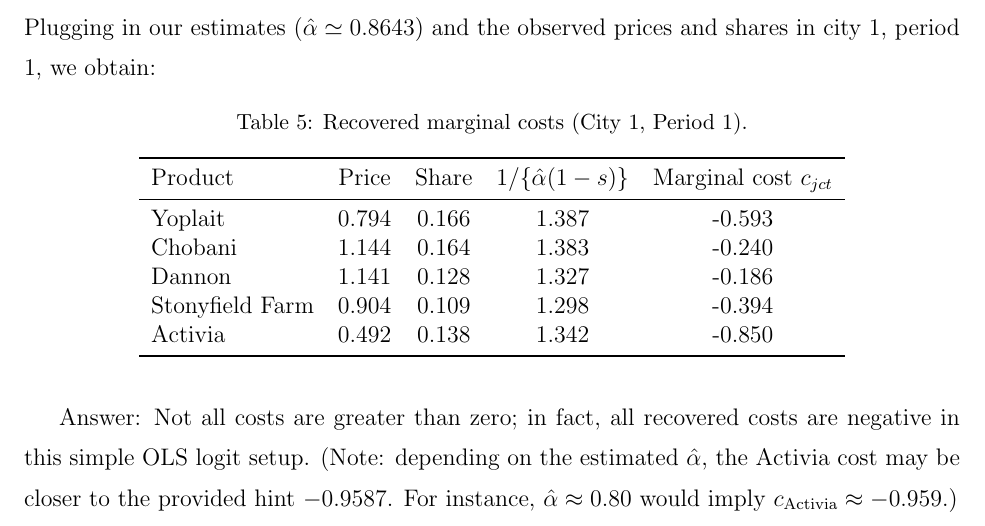
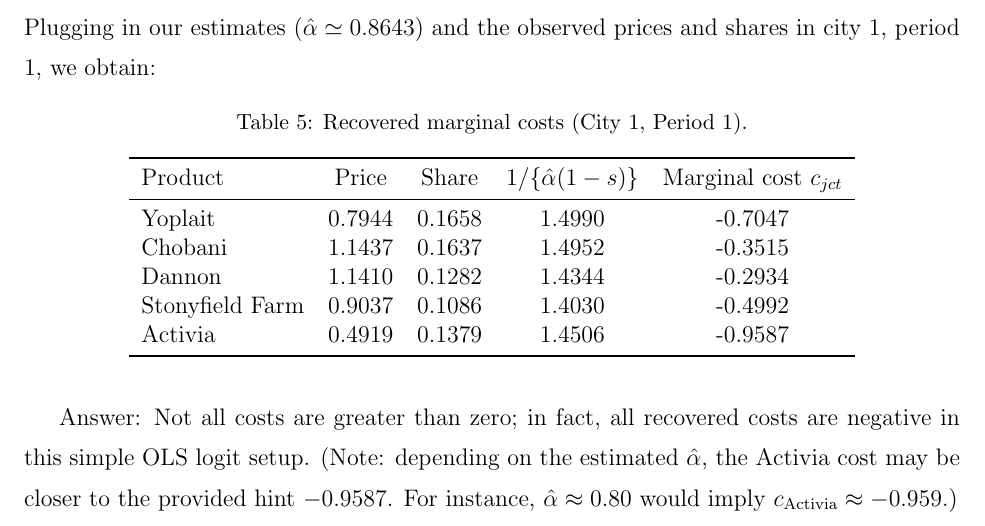
Before and after one commit to ShiqiYang2022/ECON220A, a LaTeX problem sheet (Hw1/repo/paper_slides/code/paper.tex, which reads Hw1/repo/analysis/output/q7_mc_city1p1.tex): part of page 4 of 5, cut so that both start at the same text. Compiled offline with pdfLaTeX.

Commit message:
Update results for Q7

```diff
--- a/Hw1/repo/analysis/output/q7_mc_city1p1.tex
+++ b/Hw1/repo/analysis/output/q7_mc_city1p1.tex
@@ -6,11 +6,11 @@
 \toprule
 Product & Price & Share & $1/\{\hat\alpha(1-s)\}$ & Marginal cost $c_{jct}$ \\
 \midrule
-Yoplait & 0.794 & 0.166 & 1.387 & -0.593 \\
-Chobani & 1.144 & 0.164 & 1.383 & -0.240 \\
-Dannon & 1.141 & 0.128 & 1.327 & -0.186 \\
-Stonyfield Farm & 0.904 & 0.109 & 1.298 & -0.394 \\
-Activia & 0.492 & 0.138 & 1.342 & -0.850 \\
+Yoplait & 0.7944 & 0.1658 & 1.4990 & -0.7047 \\
+Chobani & 1.1437 & 0.1637 & 1.4952 & -0.3515 \\
+Dannon & 1.1410 & 0.1282 & 1.4344 & -0.2934 \\
+Stonyfield Farm & 0.9037 & 0.1086 & 1.4030 & -0.4992 \\
+Activia & 0.4919 & 0.1379 & 1.4506 & -0.9587 \\
 \bottomrule
 \end{tabular}
 \end{table}
```
Also changed, not shown: 1 other file.
